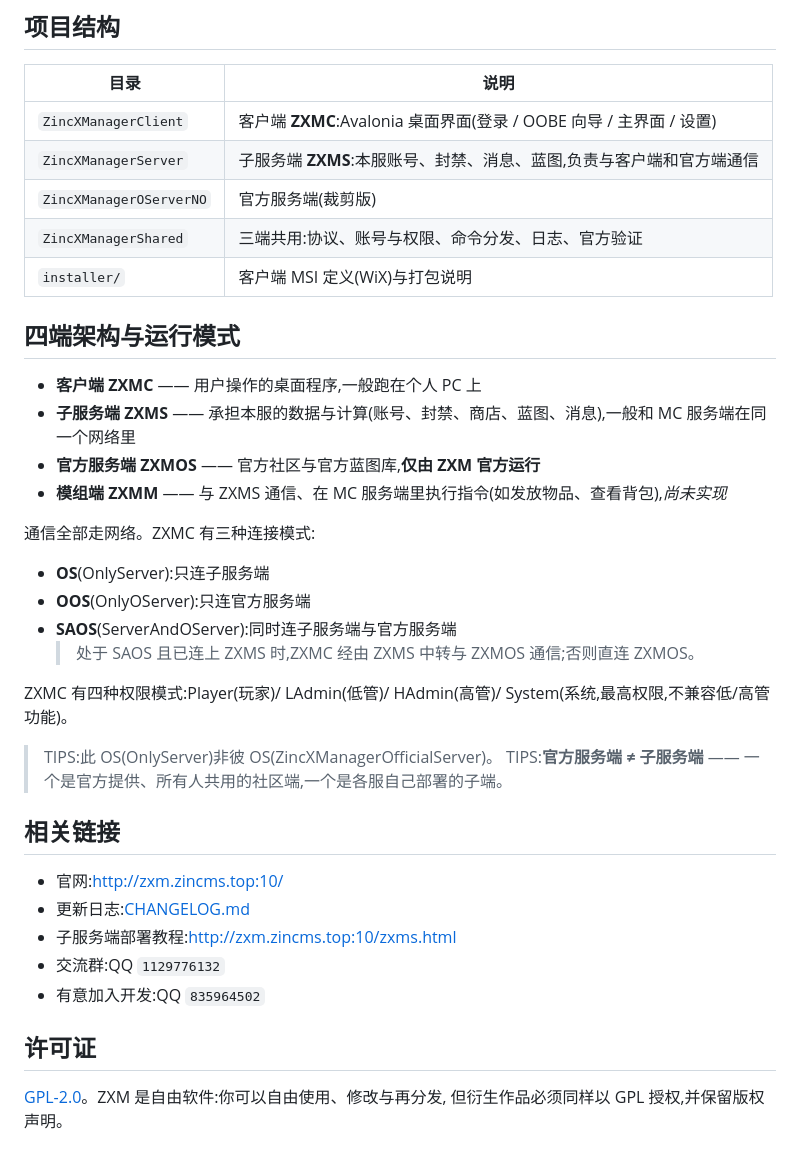
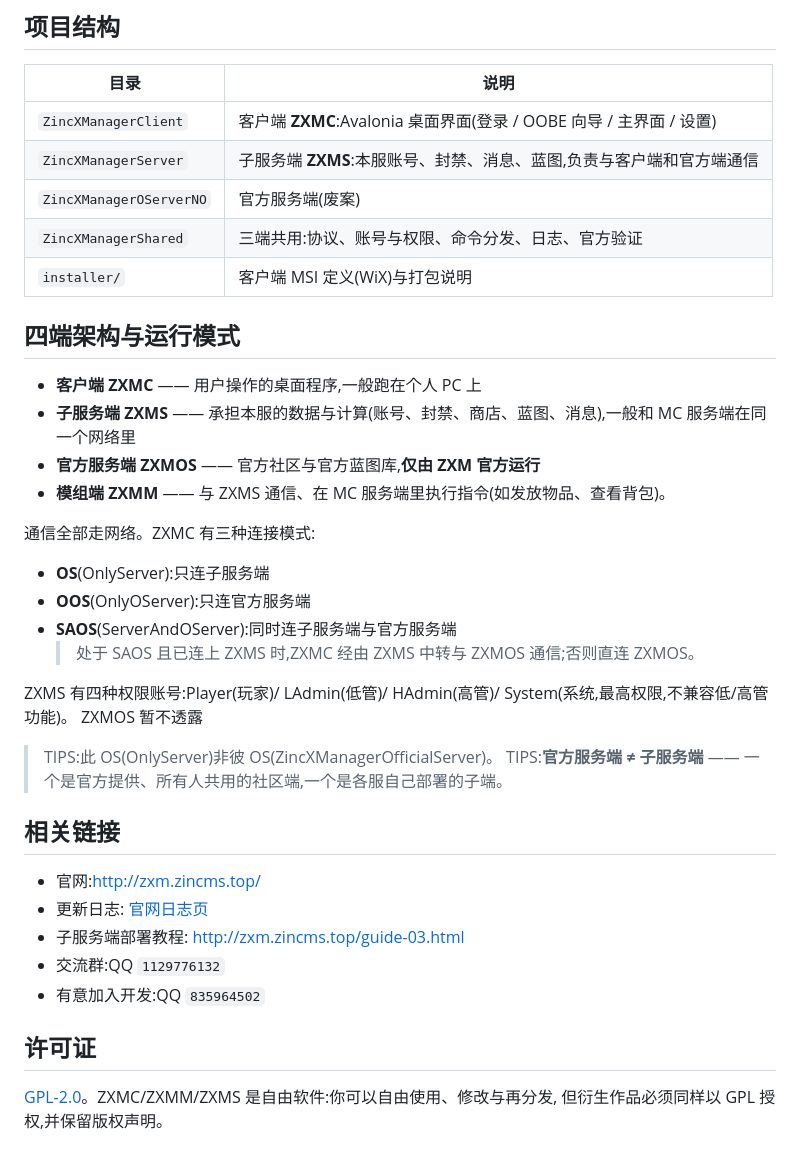
Before and after one commit to weiqi114514/ZincXManager, a Markdown page: README.md, the part around one of its changes. Rendered like a GitHub page.

```diff
--- a/README.md
+++ b/README.md
@@ -74,7 +53,7 @@ wix build installer\zxmc.wxs -o out\ZincXManagerClient-x64.msi `
 | --- | --- |
 | `ZincXManagerClient` | 客户端 **ZXMC**:Avalonia 桌面界面(登录 / OOBE 向导 / 主界面 / 设置) |
 | `ZincXManagerServer` | 子服务端 **ZXMS**:本服账号、封禁、消息、蓝图,负责与客户端和官方端通信 |
-| `ZincXManagerOServerNO` | 官方服务端(裁剪版) |
+| `ZincXManagerOServerNO` | 官方服务端(废案) |
 | `ZincXManagerShared` | 三端共用:协议、账号与权限、命令分发、日志、官方验证 |
 | `installer/` | 客户端 MSI 定义(WiX)与打包说明 |
 
@@ -83,7 +62,7 @@ wix build installer\zxmc.wxs -o out\ZincXManagerClient-x64.msi `
 - **客户端 ZXMC** —— 用户操作的桌面程序,一般跑在个人 PC 上
 - **子服务端 ZXMS** —— 承担本服的数据与计算(账号、封禁、商店、蓝图、消息),一般和 MC 服务端在同一个网络里
 - **官方服务端 ZXMOS** —— 官方社区与官方蓝图库,**仅由 ZXM 官方运行**
-- **模组端 ZXMM** —— 与 ZXMS 通信、在 MC 服务端里执行指令(如发放物品、查看背包),*尚未实现*
+- **模组端 ZXMM** —— 与 ZXMS 通信、在 MC 服务端里执行指令(如发放物品、查看背包)。
 
 通信全部走网络。ZXMC 有三种连接模式:
 
@@ -92,20 +71,21 @@ wix build installer\zxmc.wxs -o out\ZincXManagerClient-x64.msi `
 - **SAOS**(ServerAndOServer):同时连子服务端与官方服务端
   > 处于 SAOS 且已连上 ZXMS 时,ZXMC 经由 ZXMS 中转与 ZXMOS 通信;否则直连 ZXMOS。
 
-ZXMC 有四种权限模式:Player(玩家)/ LAdmin(低管)/ HAdmin(高管)/ System(系统,最高权限,不兼容低/高管功能)。
+ZXMS 有四种权限账号:Player(玩家)/ LAdmin(低管)/ HAdmin(高管)/ System(系统,最高权限,不兼容低/高管功能)。
+ZXMOS 暂不透露
 
 > TIPS:此 OS(OnlyServer)非彼 OS(ZincXManagerOfficialServer)。
 > TIPS:**官方服务端 ≠ 子服务端** —— 一个是官方提供、所有人共用的社区端,一个是各服自己部署的子端。
 
 ## 相关链接
 
-- 官网:<http://zxm.zincms.top:10/>
-- 更新日志:[CHANGELOG.md](CHANGELOG.md)
-- 子服务端部署教程:<http://zxm.zincms.top:10/zxms.html>
+- 官网:<http://zxm.zincms.top/>
+- 更新日志: [官网日志页](http://zxm.zincms.top/changelog.html)
+- 子服务端部署教程: <http://zxm.zincms.top/guide-03.html>
 - 交流群:QQ `1129776132`
 - 有意加入开发:QQ `835964502`
 
 ## 许可证
 
-[GPL-2.0](LICENSE)。ZXM 是自由软件:你可以自由使用、修改与再分发,
+[GPL-2.0](LICENSE)。ZXMC/ZXMM/ZXMS 是自由软件:你可以自由使用、修改与再分发,
 但衍生作品必须同样以 GPL 授权,并保留版权声明。
```
Also changed, not shown: other parts of README.md (+4 -25 lines).
